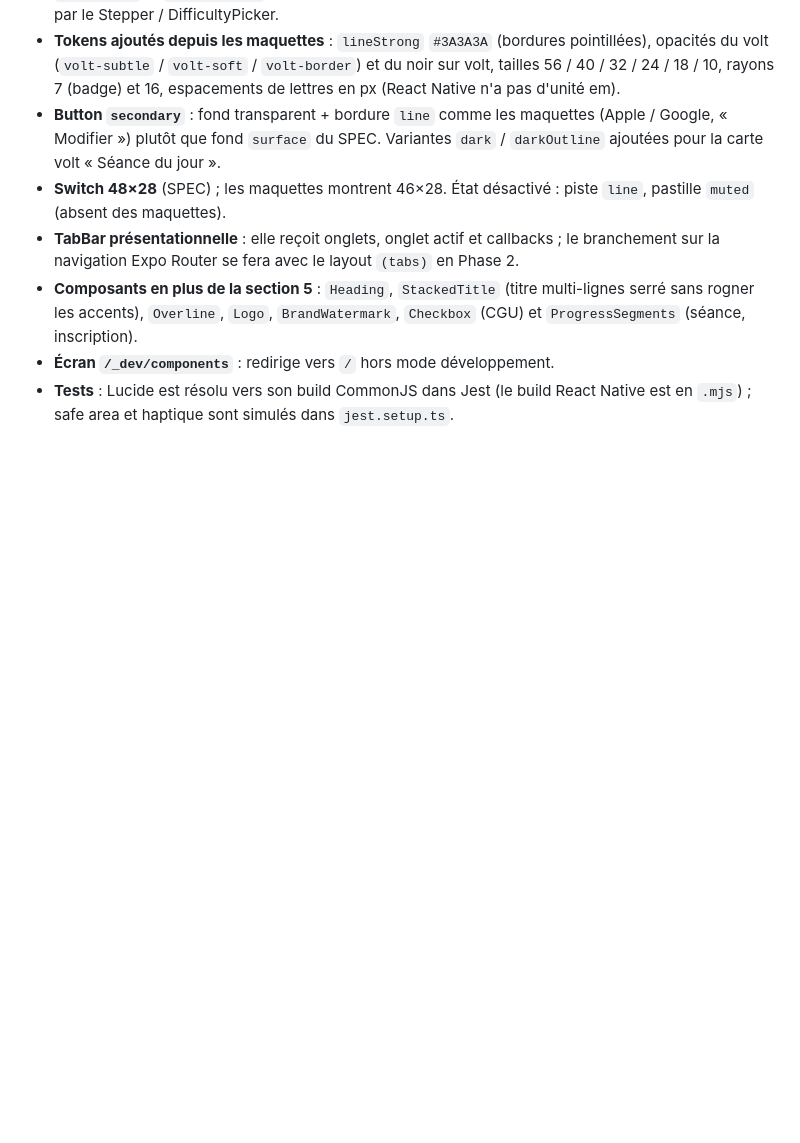
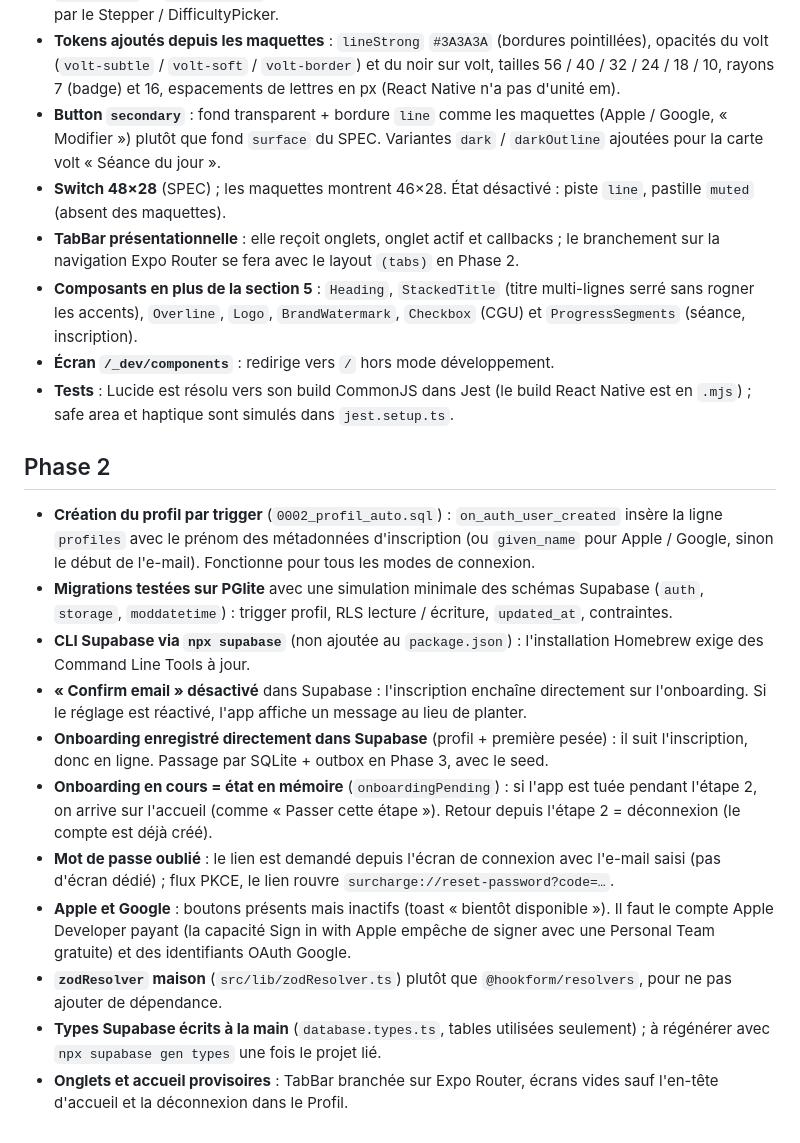
Before and after one commit to johanpoyet/surcharge, a Markdown page: docs/DECISIONS.md, the part around the change. Rendered like a GitHub page; blank space fills up the shorter version.

Commit message:
docs: décisions de la Phase 2

```diff
--- a/docs/DECISIONS.md
+++ b/docs/DECISIONS.md
@@ -54,3 +54,31 @@ Choix faits quand le SPEC ne tranchait pas (règle 7), du plus ancien au plus r
 - **Écran `/_dev/components`** : redirige vers `/` hors mode développement.
 - **Tests** : Lucide est résolu vers son build CommonJS dans Jest (le build React Native est en
   `.mjs`) ; safe area et haptique sont simulés dans `jest.setup.ts`.
+
+## Phase 2
+
+- **Création du profil par trigger** (`0002_profil_auto.sql`) : `on_auth_user_created` insère la
+  ligne `profiles` avec le prénom des métadonnées d'inscription (ou `given_name` pour
+  Apple / Google, sinon le début de l'e-mail). Fonctionne pour tous les modes de connexion.
+- **Migrations testées sur PGlite** avec une simulation minimale des schémas Supabase (`auth`,
+  `storage`, `moddatetime`) : trigger profil, RLS lecture / écriture, `updated_at`, contraintes.
+- **CLI Supabase via `npx supabase`** (non ajoutée au `package.json`) : l'installation Homebrew
+  exige des Command Line Tools à jour.
+- **« Confirm email » désactivé** dans Supabase : l'inscription enchaîne directement sur
+  l'onboarding. Si le réglage est réactivé, l'app affiche un message au lieu de planter.
+- **Onboarding enregistré directement dans Supabase** (profil + première pesée) : il suit
+  l'inscription, donc en ligne. Passage par SQLite + outbox en Phase 3, avec le seed.
+- **Onboarding en cours = état en mémoire** (`onboardingPending`) : si l'app est tuée pendant
+  l'étape 2, on arrive sur l'accueil (comme « Passer cette étape »). Retour depuis l'étape 2 =
+  déconnexion (le compte est déjà créé).
+- **Mot de passe oublié** : le lien est demandé depuis l'écran de connexion avec l'e-mail saisi
+  (pas d'écran dédié) ; flux PKCE, le lien rouvre `surcharge://reset-password?code=…`.
+- **Apple et Google** : boutons présents mais inactifs (toast « bientôt disponible »). Il faut le
+  compte Apple Developer payant (la capacité Sign in with Apple empêche de signer avec une
+  Personal Team gratuite) et des identifiants OAuth Google.
+- **`zodResolver` maison** (`src/lib/zodResolver.ts`) plutôt que `@hookform/resolvers`, pour ne
+  pas ajouter de dépendance.
+- **Types Supabase écrits à la main** (`database.types.ts`, tables utilisées seulement) ; à
+  régénérer avec `npx supabase gen types` une fois le projet lié.
+- **Onglets et accueil provisoires** : TabBar branchée sur Expo Router, écrans vides sauf
+  l'en-tête d'accueil et la déconnexion dans le Profil.
```
